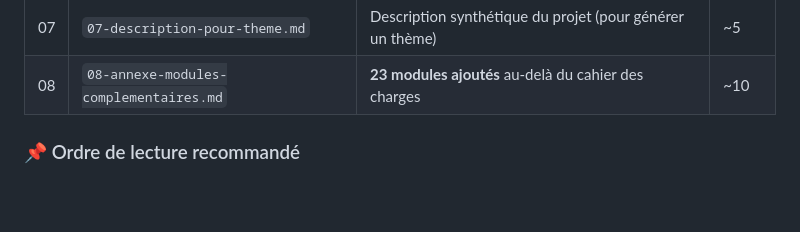
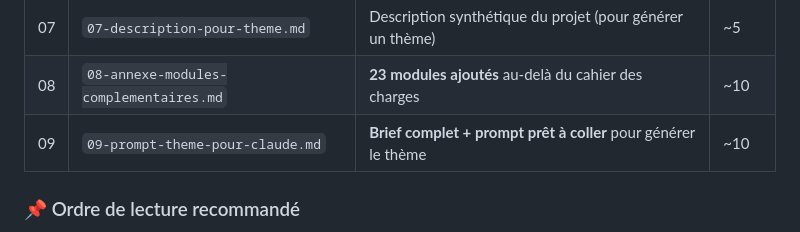
Before and after one commit to akogoyawograce/activ-education-backend, a Markdown page: docs/README.md, the part around the change. Rendered like a GitHub page; blank space fills up the shorter version.

```diff
--- a/docs/README.md
+++ b/docs/README.md
@@ -32,6 +32,7 @@ docs/
 | 06 | `06-maquettes-ui-ux.md` | Maquettes Banai.cio + palette couleurs + specs UI | ~21 |
 | 07 | `07-description-pour-theme.md` | Description synthétique du projet (pour générer un thème) | ~5 |
 | 08 | `08-annexe-modules-complementaires.md` | **23 modules ajoutés** au-delà du cahier des charges | ~10 |
+| 09 | `09-prompt-theme-pour-claude.md` | **Brief complet + prompt prêt à coller** pour générer le thème | ~10 |
 
 ### 📌 Ordre de lecture recommandé
 
```
Also changed, not shown: docs/memoire/09-prompt-theme-pour-claude.md (added, +284 -0 lines).
